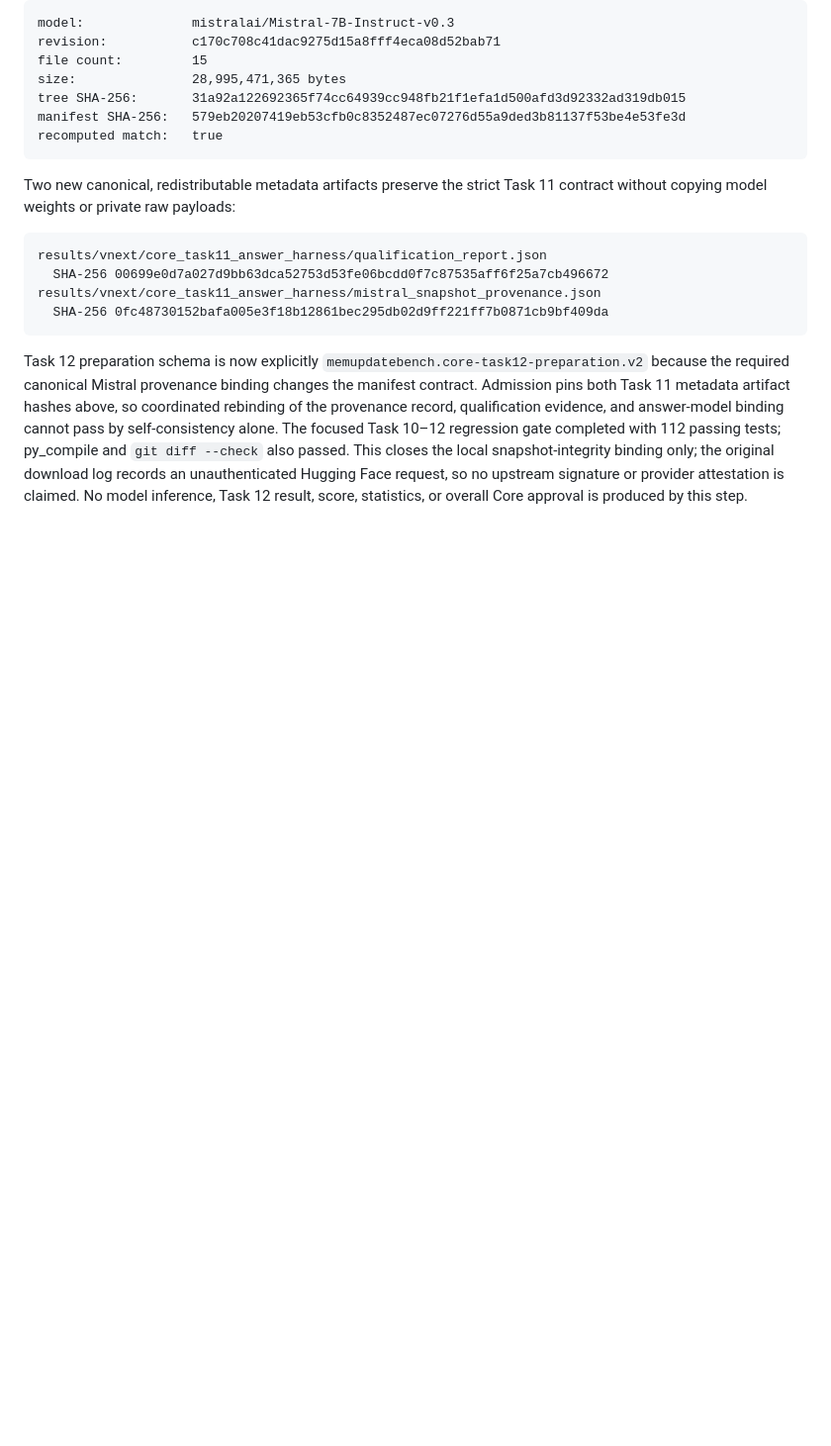
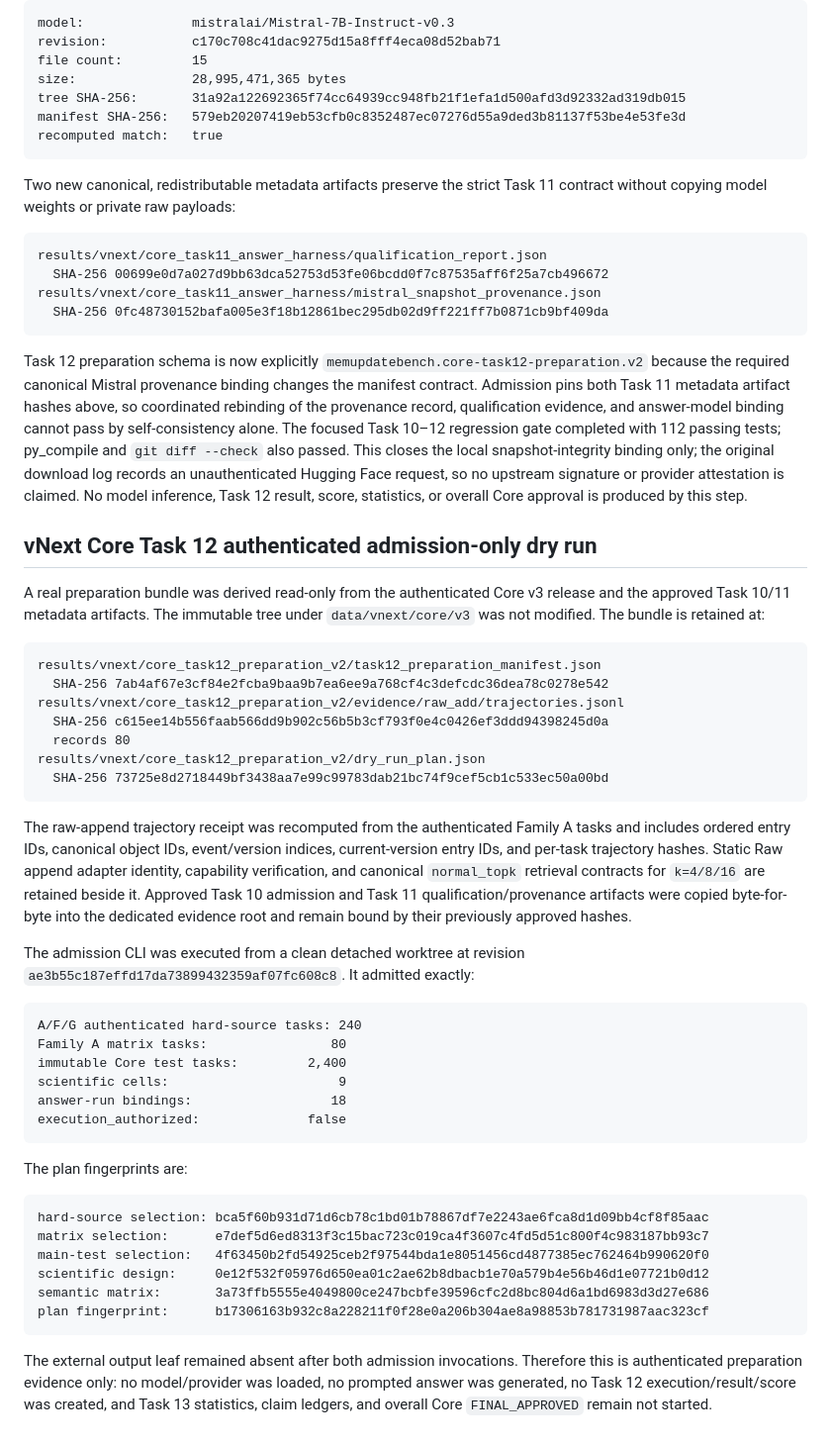
Before and after one commit to SunTomb/MemUpdateBench, a Markdown page: WORKFLOW.md, the part around the change. Shown at 99% size. GitHub-like rendering; blank space fills up the shorter version.

Commit message:
docs: record Task 12 admission-only evidence
Co-Authored-By: Claude Opus 4.8 (1M context) <noreply@anthropic.com>

````diff
--- a/WORKFLOW.md
+++ b/WORKFLOW.md
@@ -1939,3 +1939,43 @@ results/vnext/core_task11_answer_harness/mistral_snapshot_provenance.json
 ```
 
 Task 12 preparation schema is now explicitly `memupdatebench.core-task12-preparation.v2` because the required canonical Mistral provenance binding changes the manifest contract. Admission pins both Task 11 metadata artifact hashes above, so coordinated rebinding of the provenance record, qualification evidence, and answer-model binding cannot pass by self-consistency alone. The focused Task 10–12 regression gate completed with 112 passing tests; py_compile and `git diff --check` also passed. This closes the local snapshot-integrity binding only; the original download log records an unauthenticated Hugging Face request, so no upstream signature or provider attestation is claimed. No model inference, Task 12 result, score, statistics, or overall Core approval is produced by this step.
+
+## vNext Core Task 12 authenticated admission-only dry run
+
+A real preparation bundle was derived read-only from the authenticated Core v3 release and the approved Task 10/11 metadata artifacts. The immutable tree under `data/vnext/core/v3` was not modified. The bundle is retained at:
+
+```text
+results/vnext/core_task12_preparation_v2/task12_preparation_manifest.json
+  SHA-256 7ab4af67e3cf84e2fcba9baa9b7ea6ee9a768cf4c3defcdc36dea78c0278e542
+results/vnext/core_task12_preparation_v2/evidence/raw_add/trajectories.jsonl
+  SHA-256 c615ee14b556faab566dd9b902c56b5b3cf793f0e4c0426ef3ddd94398245d0a
+  records 80
+results/vnext/core_task12_preparation_v2/dry_run_plan.json
+  SHA-256 73725e8d2718449bf3438aa7e99c99783dab21bc74f9cef5cb1c533ec50a00bd
+```
+
+The raw-append trajectory receipt was recomputed from the authenticated Family A tasks and includes ordered entry IDs, canonical object IDs, event/version indices, current-version entry IDs, and per-task trajectory hashes. Static Raw append adapter identity, capability verification, and canonical `normal_topk` retrieval contracts for `k=4/8/16` are retained beside it. Approved Task 10 admission and Task 11 qualification/provenance artifacts were copied byte-for-byte into the dedicated evidence root and remain bound by their previously approved hashes.
+
+The admission CLI was executed from a clean detached worktree at revision `ae3b55c187effd17da73899432359af07fc608c8`. It admitted exactly:
+
+```text
+A/F/G authenticated hard-source tasks: 240
+Family A matrix tasks:                80
+immutable Core test tasks:         2,400
+scientific cells:                      9
+answer-run bindings:                  18
+execution_authorized:              false
+```
+
+The plan fingerprints are:
+
+```text
+hard-source selection: bca5f60b931d71d6cb78c1bd01b78867df7e2243ae6fca8d1d09bb4cf8f85aac
+matrix selection:      e7def5d6ed8313f3c15bac723c019ca4f3607c4fd5d51c800f4c983187bb93c7
+main-test selection:   4f63450b2fd54925ceb2f97544bda1e8051456cd4877385ec762464b990620f0
+scientific design:     0e12f532f05976d650ea01c2ae62b8dbacb1e70a579b4e56b46d1e07721b0d12
+semantic matrix:       3a73ffb5555e4049800ce247bcbfe39596cfc2d8bc804d6a1bd6983d3d27e686
+plan fingerprint:      b17306163b932c8a228211f0f28e0a206b304ae8a98853b781731987aac323cf
+```
+
+The external output leaf remained absent after both admission invocations. Therefore this is authenticated preparation evidence only: no model/provider was loaded, no prompted answer was generated, no Task 12 execution/result/score was created, and Task 13 statistics, claim ledgers, and overall Core `FINAL_APPROVED` remain not started.
````
